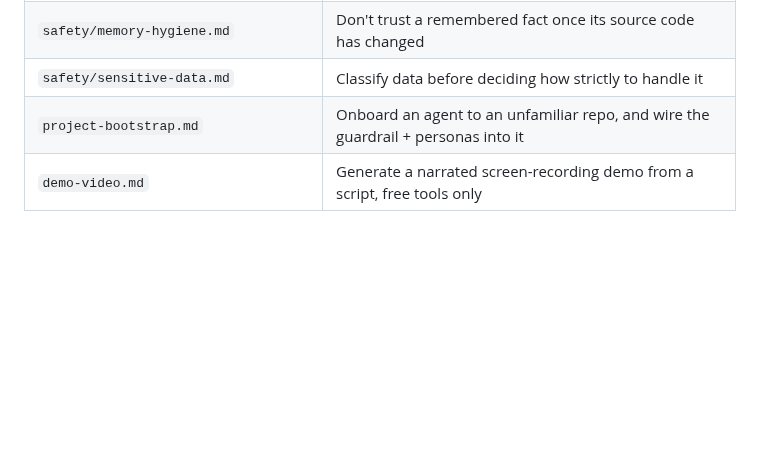
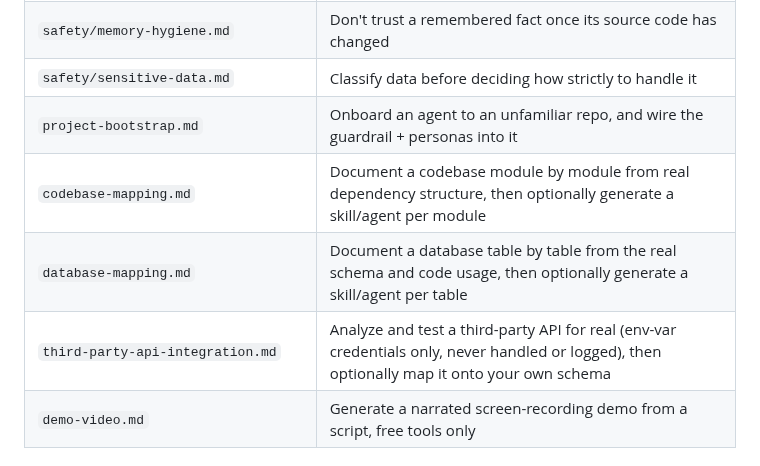
Before and after one commit to chiragmangaldev3112/agent-playbooks, a Markdown page: README.md, the part around the change. Rendered like a GitHub page; blank space fills up the shorter version.

Commit message:
List database-mapping and third-party-api-integration playbooks
Matches the v1.0.9 content release.

```diff
--- a/README.md
+++ b/README.md
@@ -76,6 +76,9 @@ instruction text is delivered on install, not shown here (see below).
 | `safety/memory-hygiene.md` | Don't trust a remembered fact once its source code has changed |
 | `safety/sensitive-data.md` | Classify data before deciding how strictly to handle it |
 | `project-bootstrap.md` | Onboard an agent to an unfamiliar repo, and wire the guardrail + personas into it |
+| `codebase-mapping.md` | Document a codebase module by module from real dependency structure, then optionally generate a skill/agent per module |
+| `database-mapping.md` | Document a database table by table from the real schema and code usage, then optionally generate a skill/agent per table |
+| `third-party-api-integration.md` | Analyze and test a third-party API for real (env-var credentials only, never handled or logged), then optionally map it onto your own schema |
 | `demo-video.md` | Generate a narrated screen-recording demo from a script, free tools only |
 
 ## How this is distributed
```
